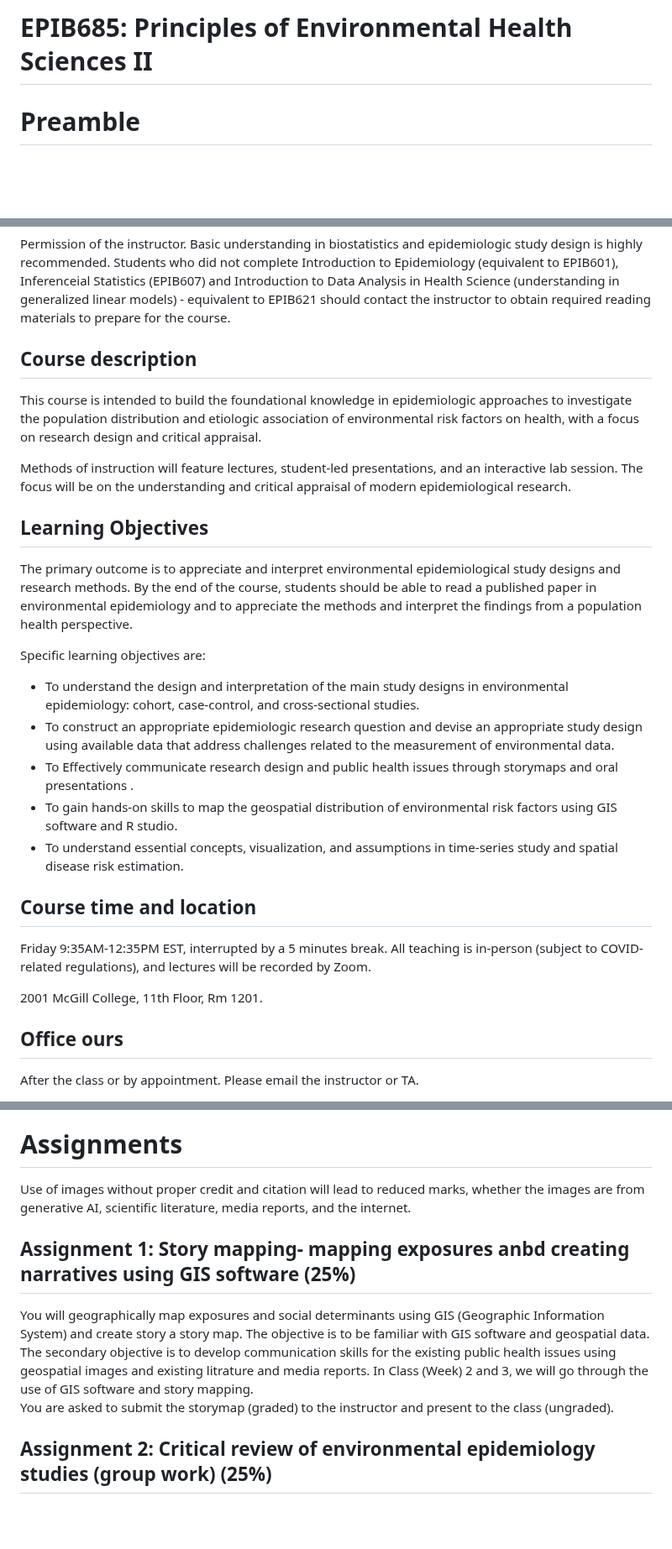
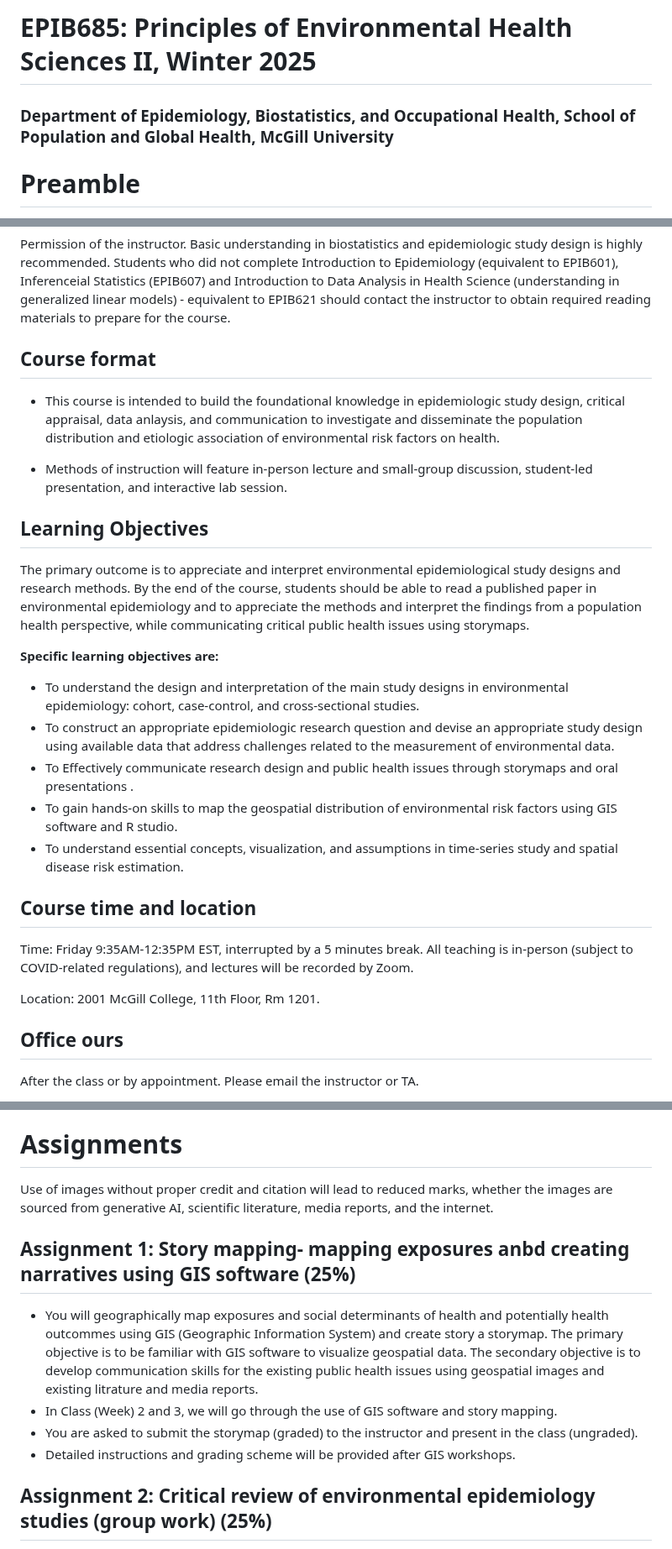
Before and after one commit to hiroshimamiya/EPIB685, a Markdown page: README.md, 3 parts joined by grey strips. Shown at 84% size. GitHub-like rendering; blank space fills up the shorter version.

```diff
--- a/README.md
+++ b/README.md
@@ -1,4 +1,6 @@
-# EPIB685: Principles of Environmental Health Sciences II
+# EPIB685: Principles of Environmental Health Sciences II, Winter 2025
+### Department of Epidemiology, Biostatistics, and Occupational Health, School of Population and Global Health, McGill University
+
 
 
 # Preamble
@@ -20,15 +22,15 @@ McGill University is located on the unceded territory of the Kanien’keha:ka, w
 Permission of the instructor.
 Basic understanding in biostatistics and epidemiologic study design is highly recommended. Students who did not complete Introduction to Epidemiology (equivalent to EPIB601), Inferenceial Statistics (EPIB607) and Introduction to Data Analysis in Health Science (understanding in generalized linear models) - equivalent to EPIB621 should contact the instructor to obtain required reading materials to prepare for the course.
 
-## Course description
-This course is intended to build the foundational knowledge in epidemiologic approaches to investigate the population distribution and etiologic association of environmental risk factors on health, with a focus on research design and critical appraisal.
+## Course format
+ - This course is intended to build the foundational knowledge in epidemiologic study design, critical appraisal, data anlaysis, and communication to investigate and disseminate the population distribution and etiologic association of environmental risk factors on health.
 
-Methods of instruction will feature lectures, student-led presentations, and an interactive lab session. The focus will be on the understanding and critical appraisal of modern epidemiological research.
+ -  Methods of instruction will feature in-person lecture and small-group discussion, student-led presentation, and interactive lab session.
 
 ## Learning Objectives
-The primary outcome is to appreciate and interpret environmental epidemiological study designs and research methods. By the end of the course, students should be able to read a published paper in environmental epidemiology and to appreciate the methods and interpret the findings from a population health perspective.
+The primary outcome is to appreciate and interpret environmental epidemiological study designs and research methods. By the end of the course, students should be able to read a published paper in environmental epidemiology and to appreciate the methods and interpret the findings from a population health perspective, while communicating critical public health issues using storymaps.
 
-Specific learning objectives are:
+**Specific learning objectives are:**
 - To understand the design and interpretation of the main study designs in environmental epidemiology: cohort, case-control, and cross-sectional studies.
 - To construct an appropriate epidemiologic research question and devise an appropriate study design using available data that address challenges related to the measurement of environmental data.
 - To Effectively communicate research design and public health issues through storymaps and oral presentations .
@@ -37,9 +39,9 @@ Specific learning objectives are:
 
 
 ## Course time and location
-Friday 9:35AM-12:35PM EST, interrupted by a 5 minutes break. All teaching is in-person (subject to COVID-related regulations), and lectures will be recorded by Zoom.
+Time: Friday 9:35AM-12:35PM EST, interrupted by a 5 minutes break. All teaching is in-person (subject to COVID-related regulations), and lectures will be recorded by Zoom.
 
-2001 McGill College, 11th Floor, Rm 1201.
+Location: 2001 McGill College, 11th Floor, Rm 1201.
 
 
 ## Office ours
@@ -126,14 +132,16 @@ Total	| 100%
 
 # Assignments
 
-Use of images without proper credit and citation will lead to reduced marks, whether the images are from generative AI, scientific literature, media reports, and the internet.
+Use of images without proper credit and citation will lead to reduced marks, whether the images are sourced from generative AI, scientific literature, media reports, and the internet.
 
 ## Assignment 1: Story mapping- mapping exposures anbd creating narratives using GIS software (25%)
-You will geographically map exposures and social determinants using GIS (Geographic Information System) and create story a story map.
-The objective is to be familiar with GIS software and geospatial data.
+- You will geographically map exposures and social determinants of health and potentially health outcommes using GIS (Geographic Information System) and create story a storymap.
+The primary objective is to be familiar with GIS software to visualize geospatial data.
 The secondary objective is to develop communication skills for the existing public health issues using geospatial images and existing litrature and media reports.
-In Class (Week) 2 and 3, we will go through the use of GIS software and story mapping.
-You are asked to submit the storymap (graded) to the instructor and present to the class (ungraded).
+ - In Class (Week) 2 and 3, we will go through the use of GIS software and story mapping.
+ - You are asked to submit the storymap (graded) to the instructor and present in the class (ungraded).
+ -  Detailed instructions and grading scheme will be provided after GIS workshops.
+
 
 ## Assignment 2: Critical review of environmental epidemiology studies (group work) (25%)
 With your teammate (2-3 students, depending on class size), you will be asked to provide a presentation for an environmental epidemiology study. The research papers to critique will be assigned to students in Week 5.
```
Also changed, not shown: other parts of README.md (+9 -4 lines).
